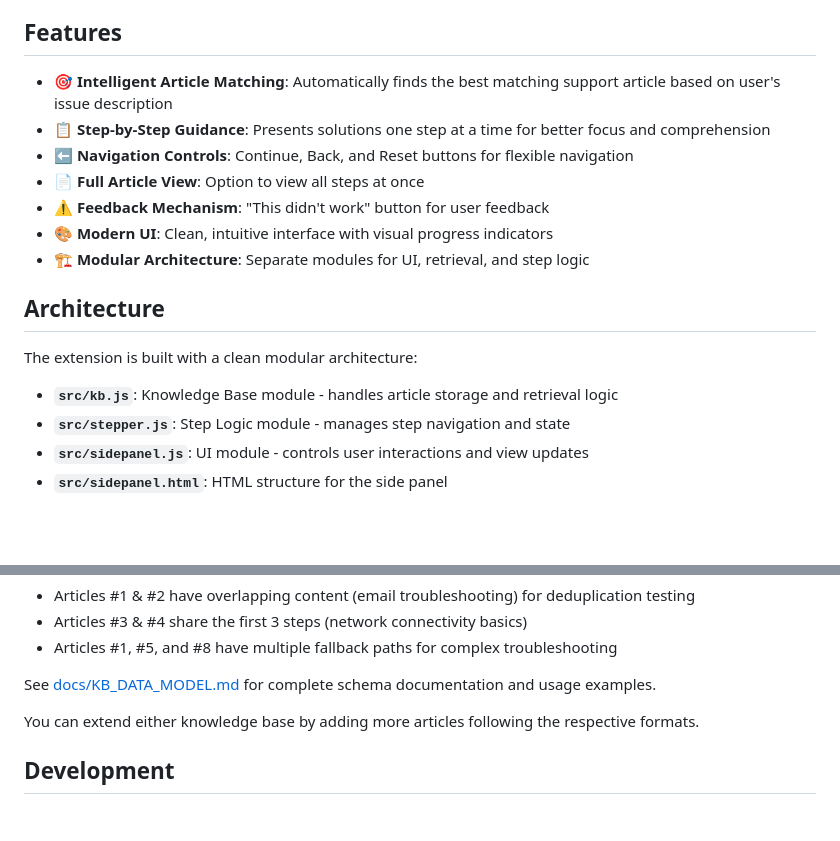
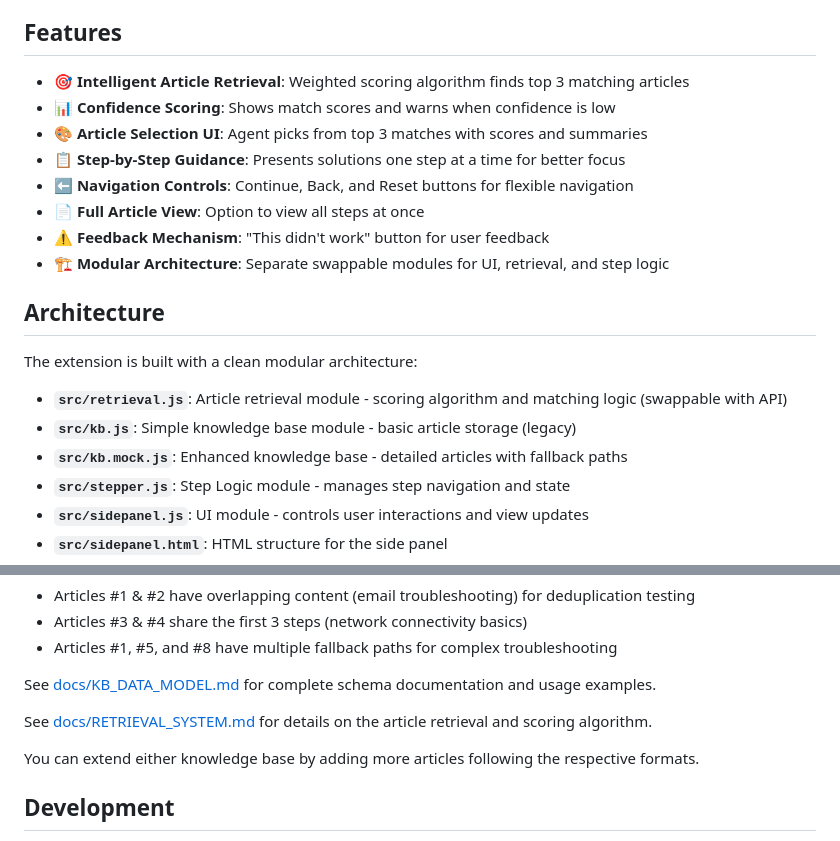
Before and after one commit to MikkelGjessing/Stepper, a Markdown page: README.md, 2 parts joined by grey strips. GitHub-like rendering; blank space fills up the shorter version.

Commit message:
Add comprehensive retrieval system documentation
Co-authored-by: MikkelGjessing <243778588+MikkelGjessing@users.noreply.github.com>

```diff
--- a/README.md
+++ b/README.md
@@ -8,19 +8,22 @@ Stepper is a browser extension that provides step-by-step support guidance throu
 
 ## Features
 
-- 🎯 **Intelligent Article Matching**: Automatically finds the best matching support article based on user's issue description
-- 📋 **Step-by-Step Guidance**: Presents solutions one step at a time for better focus and comprehension
+- 🎯 **Intelligent Article Retrieval**: Weighted scoring algorithm finds top 3 matching articles
+- 📊 **Confidence Scoring**: Shows match scores and warns when confidence is low
+- 🎨 **Article Selection UI**: Agent picks from top 3 matches with scores and summaries
+- 📋 **Step-by-Step Guidance**: Presents solutions one step at a time for better focus
 - ⬅️ **Navigation Controls**: Continue, Back, and Reset buttons for flexible navigation
 - 📄 **Full Article View**: Option to view all steps at once
 - ⚠️ **Feedback Mechanism**: "This didn't work" button for user feedback
-- 🎨 **Modern UI**: Clean, intuitive interface with visual progress indicators
-- 🏗️ **Modular Architecture**: Separate modules for UI, retrieval, and step logic
+- 🏗️ **Modular Architecture**: Separate swappable modules for UI, retrieval, and step logic
 
 ## Architecture
 
 The extension is built with a clean modular architecture:
 
-- **`src/kb.js`**: Knowledge Base module - handles article storage and retrieval logic
+- **`src/retrieval.js`**: Article retrieval module - scoring algorithm and matching logic (swappable with API)
+- **`src/kb.js`**: Simple knowledge base module - basic article storage (legacy)
+- **`src/kb.mock.js`**: Enhanced knowledge base - detailed articles with fallback paths
 - **`src/stepper.js`**: Step Logic module - manages step navigation and state
 - **`src/sidepanel.js`**: UI module - controls user interactions and view updates
 - **`src/sidepanel.html`**: HTML structure for the side panel
@@ -90,6 +93,8 @@ A comprehensive data model with 8 realistic support articles featuring:
 - Articles #1, #5, and #8 have multiple fallback paths for complex troubleshooting
 
 See [docs/KB_DATA_MODEL.md](docs/KB_DATA_MODEL.md) for complete schema documentation and usage examples.
+
+See [docs/RETRIEVAL_SYSTEM.md](docs/RETRIEVAL_SYSTEM.md) for details on the article retrieval and scoring algorithm.
 
 You can extend either knowledge base by adding more articles following the respective formats.
 
```
Also changed, not shown: docs/RETRIEVAL_SYSTEM.md (added, +241 -0 lines).
